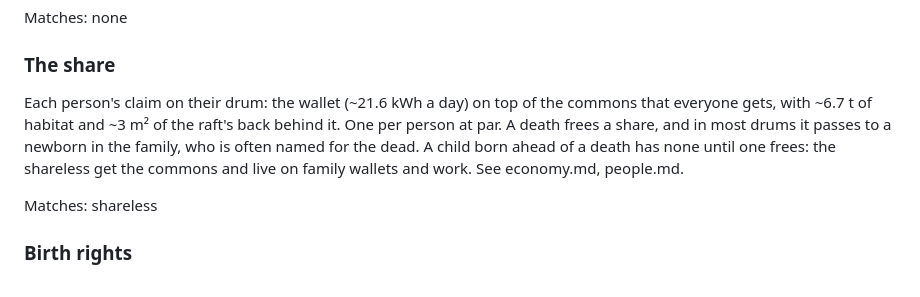
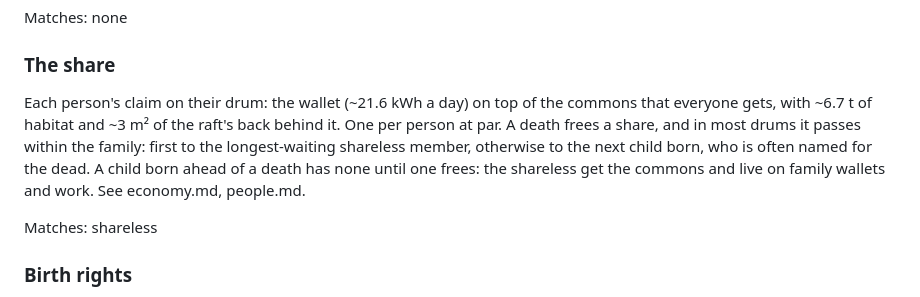
Before and after one commit to jeff87654/Kerr-swarm, a Markdown page: docs/glossary.md, the part around the change. Drawn GitHub-style.

```diff
--- a/docs/glossary.md
+++ b/docs/glossary.md
@@ -236,7 +236,7 @@ Matches: none
 
 ### The share
 
-Each person's claim on their drum: the wallet (~21.6 kWh a day) on top of the commons that everyone gets, with ~6.7 t of habitat and ~3 m² of the raft's back behind it. One per person at par. A death frees a share, and in most drums it passes to a newborn in the family, who is often named for the dead. A child born ahead of a death has none until one frees: the shareless get the commons and live on family wallets and work. See economy.md, people.md.
+Each person's claim on their drum: the wallet (~21.6 kWh a day) on top of the commons that everyone gets, with ~6.7 t of habitat and ~3 m² of the raft's back behind it. One per person at par. A death frees a share, and in most drums it passes within the family: first to the longest-waiting shareless member, otherwise to the next child born, who is often named for the dead. A child born ahead of a death has none until one frees: the shareless get the commons and live on family wallets and work. See economy.md, people.md.
 
 Matches: shareless
 
```
Also changed, not shown: README.md (+1 -1 lines), docs/economy.md (+1 -1 lines).
